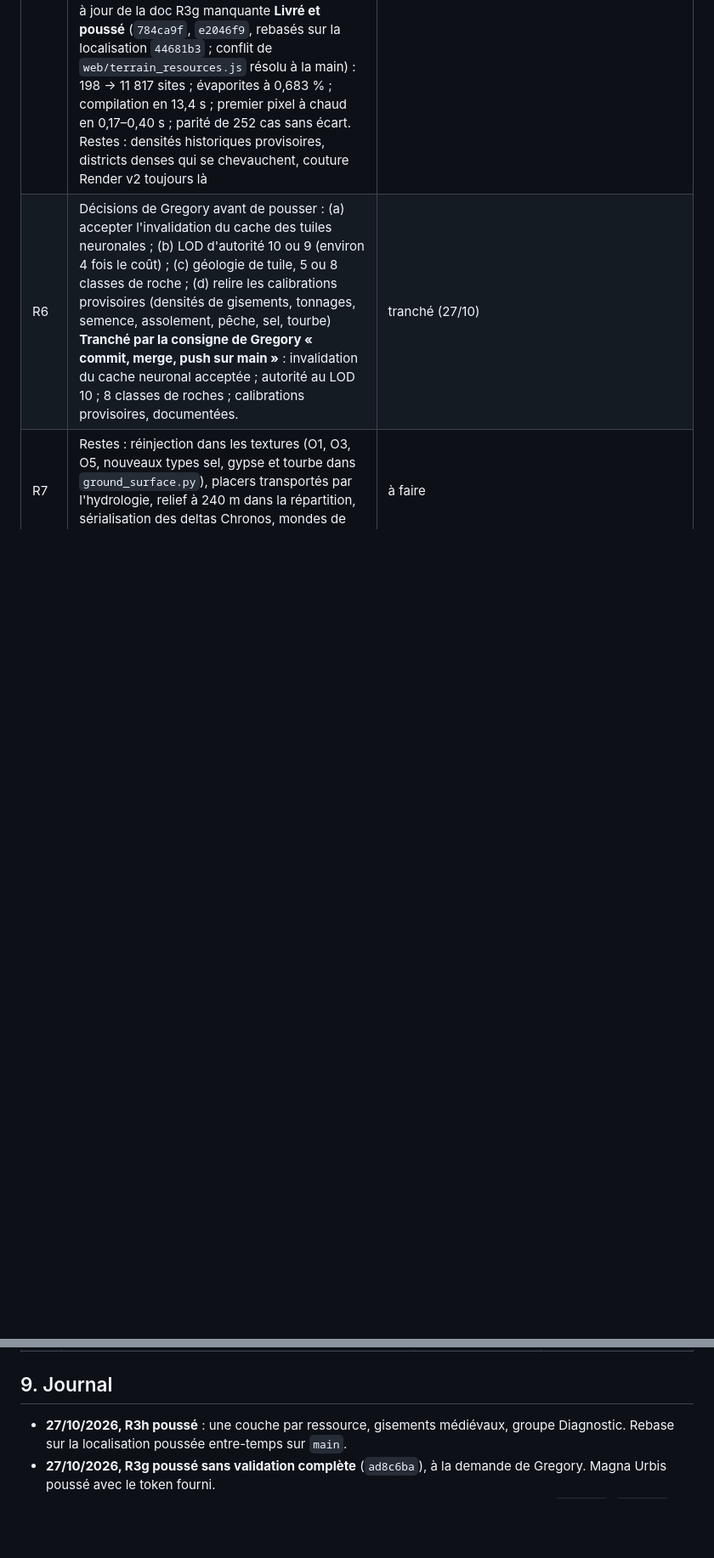
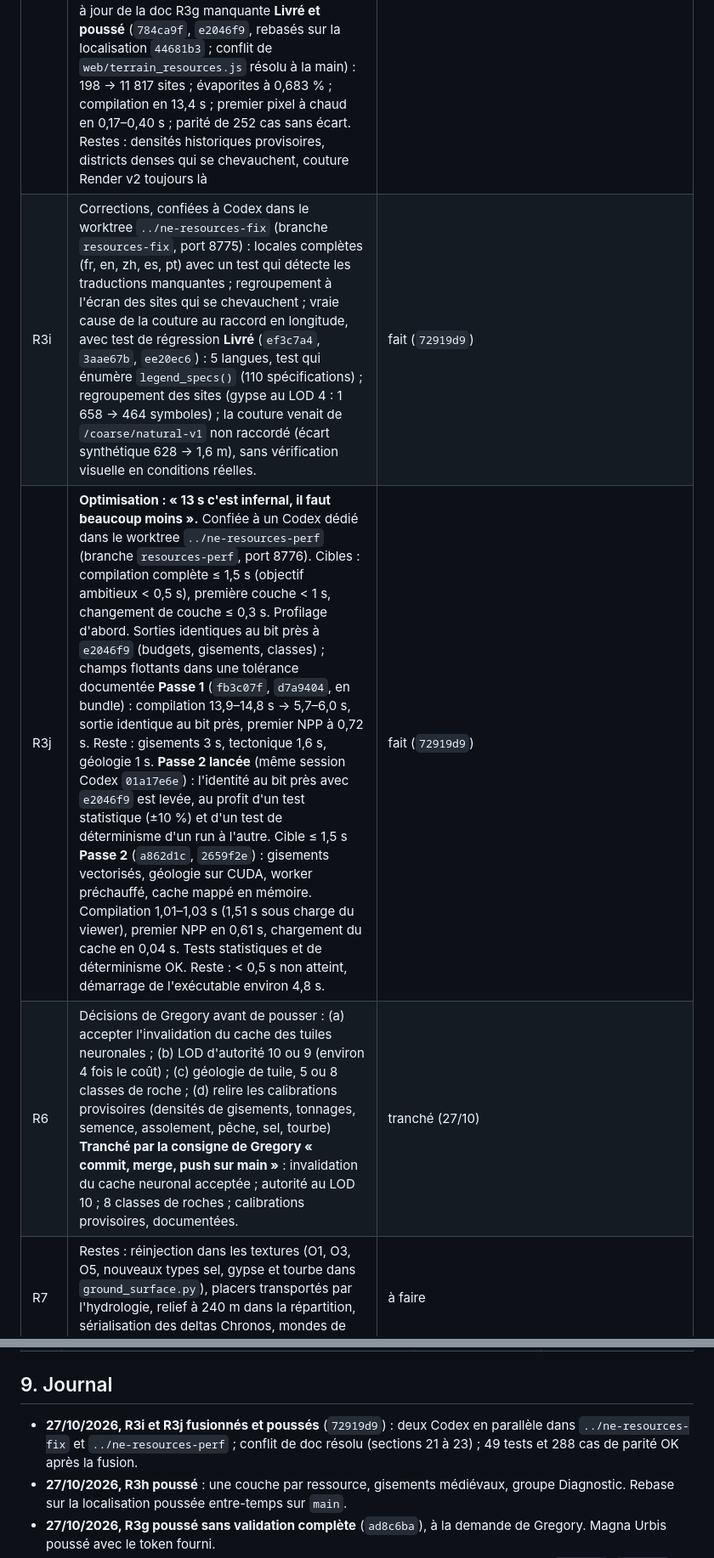
Before and after one commit to dunkean/chronos, a Markdown page: docs/suivi-implementation.md, 2 parts joined by grey strips. Shown at 85% size. Drawn GitHub-style; blank space fills up the shorter version.

Commit message:
Track resource fixes and one-second compile
Co-Authored-By: Claude Opus 5.5 <noreply@anthropic.com>

```diff
--- a/docs/suivi-implementation.md
+++ b/docs/suivi-implementation.md
@@ -186,6 +186,8 @@ Objectif : des layers de ressources du monde, raisonnées en **potentiel, stock
 | R3f | **Demande de Gregory : monde Orogen initial de 4 000 km de diamètre** au lieu d'environ 12 732 km, pour réduire la taille du monde et les calculs. La stack Neural Earth gère déjà n'importe quel diamètre (`world_diameter_km`). Il suffit de changer la valeur par défaut et d'adapter les modules ressources, qui figeaient les limites du monde. Commit séparé : le changement touche Neural Earth au-delà des ressources, à pousser ou séparer au choix de Gregory **Livré** : `world_diameter_km = 4000` pour le profil Orogen, dans `terrain_generation.py` et `terrain_generation_controls.js` ; ressources calées sur les limites de l'atlas. Compilation du monde : 13,6 s contre 41 s. Couture visible du détail de terrain Render v2 au raccord en longitude (§19 de RESOURCE_LAYERS). | fait (poussé sur `main`, `4ec7d53`) |
 | R3g | Suite de la revue R3e, confiée à Codex `gpt-6.1-sol` high : (1) potentiels par métal en vraies ceintures et provinces liées au contexte tectonique, avec mesure du contraste (part du potentiel portée par 10 % et 20 % des terres) ; (2) emprises de stock organiques modulées par le relief, masse conservée ; (3) couture du détail Render v2 au raccord en longitude, avec test de régression. Livraison par bundle, puis push sur `main` après ma revue **Poussé sur `main` (`ad8c6ba`) à la demande de Gregory, avant la fin de la validation par Codex** : seule une compilation des fichiers a été vérifiée. Restent à faire : `RESOURCE_LAYERS.md` (pas encore mis à jour), parité, benchmark, mesures de contraste. Les nouvelles captures sont dans `docs/images`. `terrain_longitude.py` entre dans l'identité du manifeste, ce qui invalide une nouvelle fois le cache des tuiles neuronales | poussé, validation à finir |
 | R3h | **Retour de Gregory : cartes de gisements vides ; « je veux savoir où est quoi » ; les techniques d'extraction ne progressent pas.** Confié à Codex : (1) une couche par ressource, avec des symboles proportionnels au tonnage récupérable, visibles à tous les zooms, et l'emprise réelle en zoom fort ; (2) potentiels et prospectivités relégués dans un groupe « Diagnostic » en bas de liste, car ce ne sont que l'intensité du tirage ; (3) stock contenu retiré de l'affichage ; (4) densité médiévale des gisements calibrée sur des sources historiques (198 gisements seulement pour la graine 42) et correction de la rareté des évaporites ; (5) mise à jour de la doc R3g manquante **Livré et poussé** (`784ca9f`, `e2046f9`, rebasés sur la localisation `44681b3` ; conflit de `web/terrain_resources.js` résolu à la main) : 198 → 11 817 sites ; évaporites à 0,683 % ; compilation en 13,4 s ; premier pixel à chaud en 0,17–0,40 s ; parité de 252 cas sans écart. Restes : densités historiques provisoires, districts denses qui se chevauchent, couture Render v2 toujours là | fait |
+| R3i | Corrections, confiées à Codex dans le worktree `../ne-resources-fix` (branche `resources-fix`, port 8775) : locales complètes (fr, en, zh, es, pt) avec un test qui détecte les traductions manquantes ; regroupement à l'écran des sites qui se chevauchent ; vraie cause de la couture au raccord en longitude, avec test de régression **Livré** (`ef3c7a4`, `3aae67b`, `ee20ec6`) : 5 langues, test qui énumère `legend_specs()` (110 spécifications) ; regroupement des sites (gypse au LOD 4 : 1 658 → 464 symboles) ; la couture venait de `/coarse/natural-v1` non raccordé (écart synthétique 628 → 1,6 m), sans vérification visuelle en conditions réelles. | fait (`72919d9`) |
+| R3j | **Optimisation : « 13 s c'est infernal, il faut beaucoup moins ».** Confiée à un Codex dédié dans le worktree `../ne-resources-perf` (branche `resources-perf`, port 8776). Cibles : compilation complète ≤ 1,5 s (objectif ambitieux < 0,5 s), première couche < 1 s, changement de couche ≤ 0,3 s. Profilage d'abord. Sorties identiques au bit près à `e2046f9` (budgets, gisements, classes) ; champs flottants dans une tolérance documentée **Passe 1** (`fb3c07f`, `d7a9404`, en bundle) : compilation 13,9–14,8 s → 5,7–6,0 s, sortie identique au bit près, premier NPP à 0,72 s. Reste : gisements 3 s, tectonique 1,6 s, géologie 1 s. **Passe 2 lancée** (même session Codex `01a17e6e`) : l'identité au bit près avec `e2046f9` est levée, au profit d'un test statistique (±10 %) et d'un test de déterminisme d'un run à l'autre. Cible ≤ 1,5 s **Passe 2** (`a862d1c`, `2659f2e`) : gisements vectorisés, géologie sur CUDA, worker préchauffé, cache mappé en mémoire. Compilation 1,01–1,03 s (1,51 s sous charge du viewer), premier NPP en 0,61 s, chargement du cache en 0,04 s. Tests statistiques et de déterminisme OK. Reste : < 0,5 s non atteint, démarrage de l'exécutable environ 4,8 s. | fait (`72919d9`) |
 | R6 | Décisions de Gregory avant de pousser : (a) accepter l'invalidation du cache des tuiles neuronales ; (b) LOD d'autorité 10 ou 9 (environ 4 fois le coût) ; (c) géologie de tuile, 5 ou 8 classes de roche ; (d) relire les calibrations provisoires (densités de gisements, tonnages, semence, assolement, pêche, sel, tourbe) **Tranché par la consigne de Gregory « commit, merge, push sur main »** : invalidation du cache neuronal acceptée ; autorité au LOD 10 ; 8 classes de roches ; calibrations provisoires, documentées. | tranché (27/10) |
 | R7 | Restes : réinjection dans les textures (O1, O3, O5, nouveaux types sel, gypse et tourbe dans `ground_surface.py`), placers transportés par l'hydrologie, relief à 240 m dans la répartition, sérialisation des deltas Chronos, mondes de diamètre autre que celui par défaut | à faire |
 | R5 | Côté Chronos : remplacer les 6 indices par site par les agrégats régionaux et un registre stock / flux / delta. Ce registre est le même que celui du lot A4 (§7.3) : une seule économie, pas deux formules | à faire (après P1.1) |
@@ -259,6 +261,7 @@ Les lots et les tâches AZ complètent P0–P5 sans en changer le statut. Les re
 
 ## 9. Journal
 
+- **27/10/2026, R3i et R3j fusionnés et poussés** (`72919d9`) : deux Codex en parallèle dans `../ne-resources-fix` et `../ne-resources-perf` ; conflit de doc résolu (sections 21 à 23) ; 49 tests et 288 cas de parité OK après la fusion.
 - **27/10/2026, R3h poussé** : une couche par ressource, gisements médiévaux, groupe Diagnostic. Rebase sur la localisation poussée entre-temps sur `main`.
 - **27/10/2026, R3g poussé sans validation complète** (`ad8c6ba`), à la demande de Gregory. Magna Urbis poussé avec le token fourni.
 - **27/10/2026, R3d bis, R3e, R3f, fusion** : compilation des ressources en arrière-plan (`39e4e87`, `0bbb6f3`) ; Codex (`gpt-6.1-sol` high) remplace les agents Opus pour coder ; monde Orogen à 4 000 km ; potentiels par métal et districts. Poussé sur `main` : Neural Earth `de2fec6`, Magna Urbis `bb7dcdf`, Chronos (ce commit). Tests relancés avant le push : 62 tests Python OK (ressources, monde serveur, génération, étapes Orogen).
```
